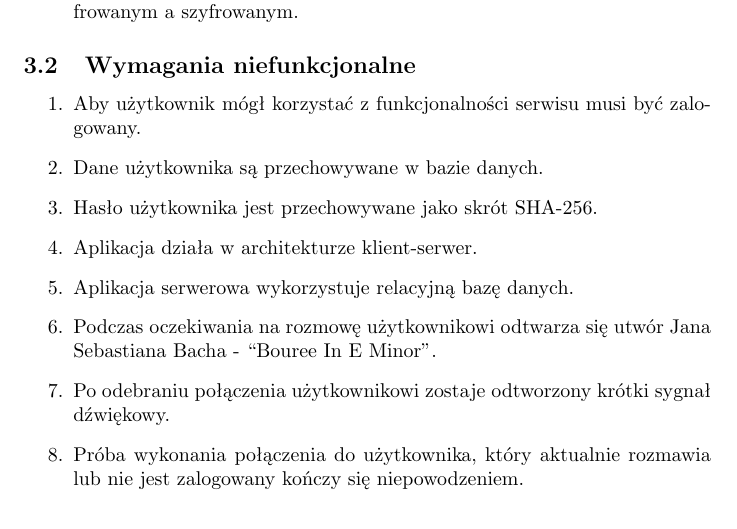
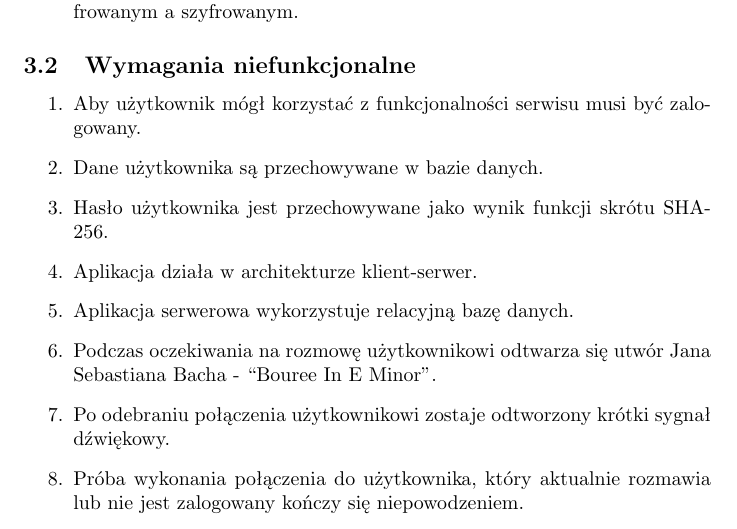
Before and after one commit to Babushki/Pytler, a LaTeX document (doc/pl.tex): part of page 4 of 5, cut so that both start at the same text. Compiled offline with pdfLaTeX.

Commit message:
Fix wording to more professional

```diff
--- a/doc/pl.tex
+++ b/doc/pl.tex
@@ -42,7 +42,7 @@
   \begin{enumerate}
     \item Aby użytkownik mógł korzystać z funkcjonalności serwisu musi być zalogowany.
     \item Dane użytkownika są przechowywane w bazie danych.
-    \item Hasło użytkownika jest przechowywane jako skrót SHA-256.
+    \item Hasło użytkownika jest przechowywane jako wynik funkcji skrótu SHA-256.
     \item Aplikacja działa w architekturze klient-serwer.
     \item Aplikacja serwerowa wykorzystuje relacyjną bazę danych.
     \item Podczas oczekiwania na rozmowę użytkownikowi odtwarza się utwór Jana Sebastiana Bacha - “Bouree In E Minor”.
```
